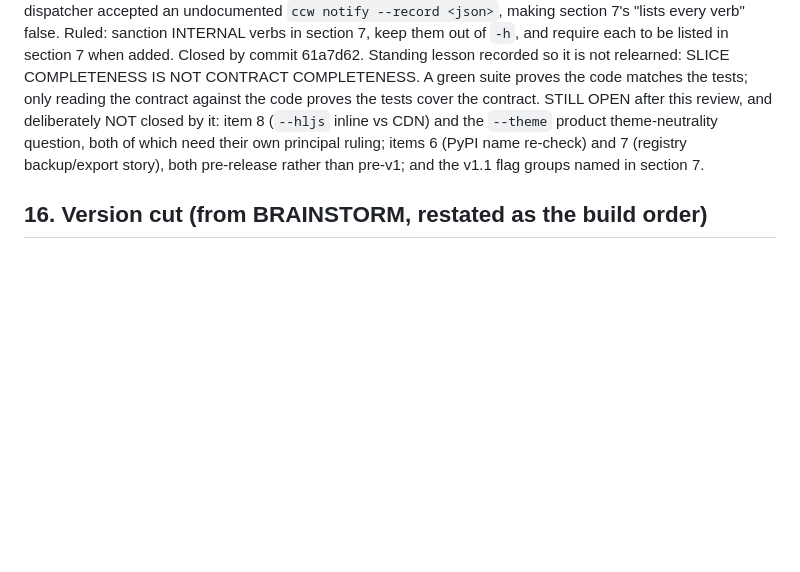
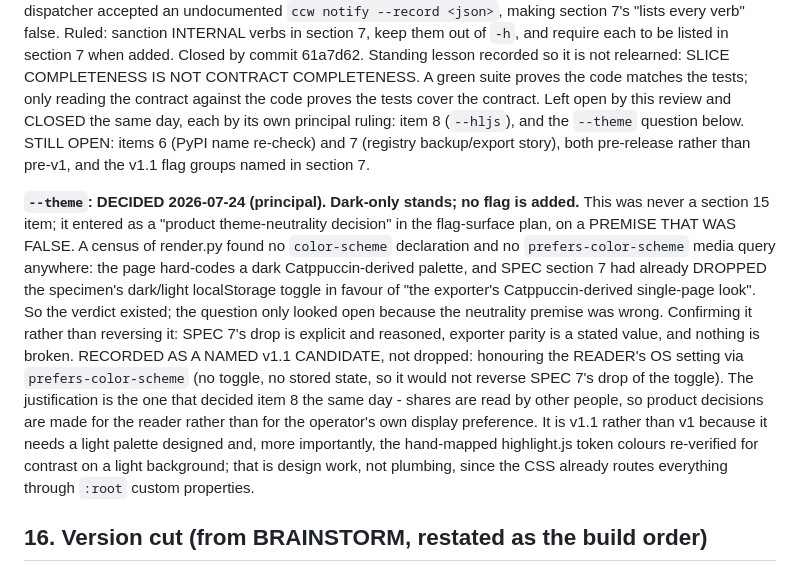
Before and after one commit to CaptainCodeAU/cc-warehouse, a Markdown page: docs/DESIGN.md, the part around the change. Rendered like a GitHub page; blank space fills up the shorter version.

```diff
--- a/docs/DESIGN.md
+++ b/docs/DESIGN.md
@@ -504,10 +504,28 @@ of `-h`, and require each to be listed in section 7 when added. Closed by commit
 Standing lesson recorded so it is not relearned: SLICE COMPLETENESS IS NOT CONTRACT
 COMPLETENESS. A green suite proves the code matches the tests; only reading the contract
 against the code proves the tests cover the contract.
-STILL OPEN after this review, and deliberately NOT closed by it: item 8 (`--hljs` inline
-vs CDN) and the `--theme` product theme-neutrality question, both of which need their own
-principal ruling; items 6 (PyPI name re-check) and 7 (registry backup/export story), both
-pre-release rather than pre-v1; and the v1.1 flag groups named in section 7.
+Left open by this review and CLOSED the same day, each by its own principal ruling:
+item 8 (`--hljs`), and the `--theme` question below. STILL OPEN: items 6 (PyPI name
+re-check) and 7 (registry backup/export story), both pre-release rather than pre-v1, and
+the v1.1 flag groups named in section 7.
+
+**`--theme`: DECIDED 2026-07-24 (principal). Dark-only stands; no flag is added.** This
+was never a section 15 item; it entered as a "product theme-neutrality decision" in the
+flag-surface plan, on a PREMISE THAT WAS FALSE. A census of render.py found no
+`color-scheme` declaration and no `prefers-color-scheme` media query anywhere: the page
+hard-codes a dark Catppuccin-derived palette, and SPEC section 7 had already DROPPED the
+specimen's dark/light localStorage toggle in favour of "the exporter's Catppuccin-derived
+single-page look". So the verdict existed; the question only looked open because the
+neutrality premise was wrong. Confirming it rather than reversing it: SPEC 7's drop is
+explicit and reasoned, exporter parity is a stated value, and nothing is broken.
+RECORDED AS A NAMED v1.1 CANDIDATE, not dropped: honouring the READER's OS setting via
+`prefers-color-scheme` (no toggle, no stored state, so it would not reverse SPEC 7's drop
+of the toggle). The justification is the one that decided item 8 the same day - shares are
+read by other people, so product decisions are made for the reader rather than for the
+operator's own display preference. It is v1.1 rather than v1 because it needs a light
+palette designed and, more importantly, the hand-mapped highlight.js token colours
+re-verified for contrast on a light background; that is design work, not plumbing, since
+the CSS already routes everything through `:root` custom properties.
 
 ## 16. Version cut (from BRAINSTORM, restated as the build order)
 
```
Also changed, not shown: CLAUDE.md (+15 -5 lines).
